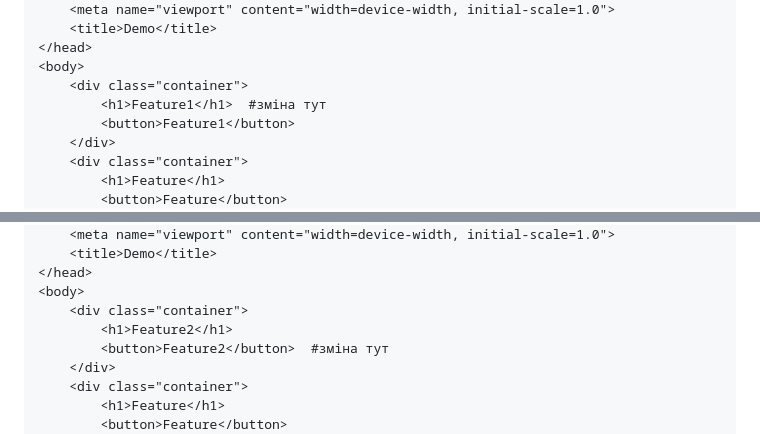
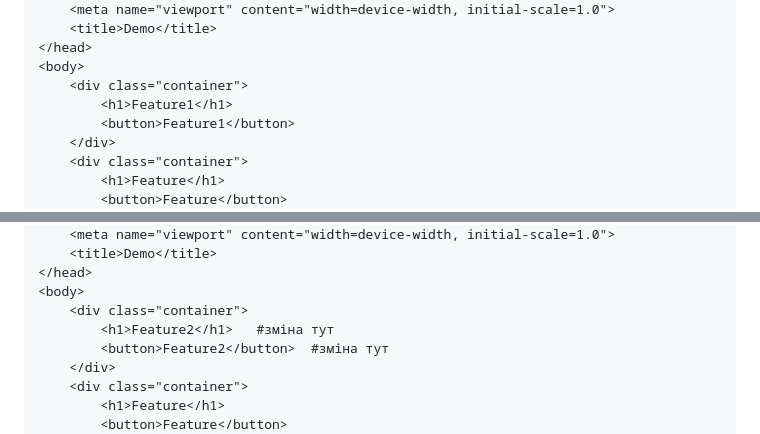
Before and after one commit to Bekmukhambetov/devops_lesson_2_git, a Markdown page: README.md, 2 parts joined by grey strips. GitHub-like rendering.

```diff
--- a/README.md
+++ b/README.md
@@ -53,7 +53,7 @@ bekmukhambetov@ZenBook:~/devops/devops_lesson_2_git$ cat > feature.html
 </head>
 <body>
     <div class="container">
-        <h1>Feature1</h1>  #зміна тут
+        <h1>Feature1</h1>
         <button>Feature1</button>
     </div>
     <div class="container">
@@ -99,7 +99,7 @@ bekmukhambetov@ZenBook:~/devops/devops_lesson_2_git$ cat > feature.html
 </head>
 <body>
     <div class="container">
-        <h1>Feature2</h1>
+        <h1>Feature2</h1>   #зміна тут
         <button>Feature2</button>  #зміна тут
     </div>
     <div class="container">
```
